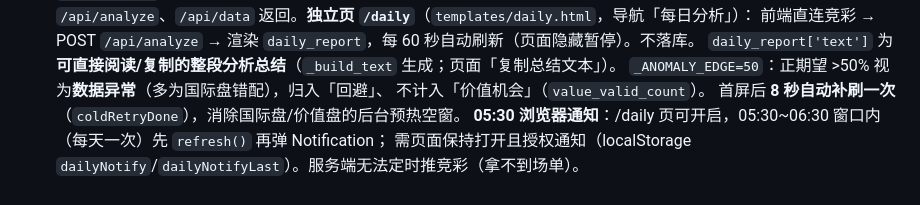
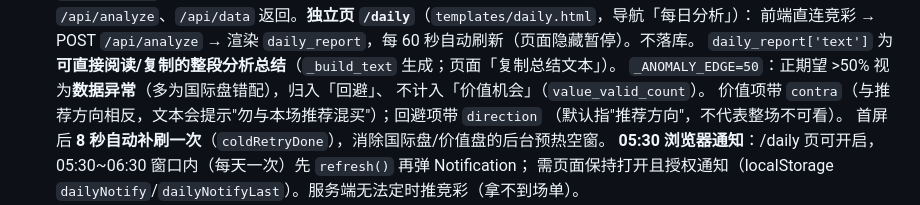
Before and after one commit to etrei7/jingcai-analyzer, a Markdown page: AGENTS.md, the part around the change. GitHub-like rendering.

Commit message:
fix: 回避项标注推荐方向 + 价值注标注"与推荐方向相反"

```diff
--- a/AGENTS.md
+++ b/AGENTS.md
@@ -123,6 +123,8 @@ python tools/test_logic.py
   `daily_report['text']` 为**可直接阅读/复制的整段分析总结**（`_build_text` 生成；页面「复制总结文本」）。
   `_ANOMALY_EDGE=50`：正期望 >50% 视为**数据异常**（多为国际盘错配），归入「回避」、
   不计入「价值机会」（`value_valid_count`）。
+  价值项带 `contra`（与推荐方向相反，文本会提示"勿与本场推荐混买"）；回避项带 `direction`
+  （默认指"推荐方向"，不代表整场不可看）。
   首屏后 **8 秒自动补刷一次**（`coldRetryDone`），消除国际盘/价值盘的后台预热空窗。
   **05:30 浏览器通知**：/daily 页可开启，05:30~06:30 窗口内（每天一次）先 `refresh()` 再弹 Notification；
   需页面保持打开且授权通知（localStorage `dailyNotify`/`dailyNotifyLast`）。服务端无法定时推竞彩（拿不到场单）。
```
